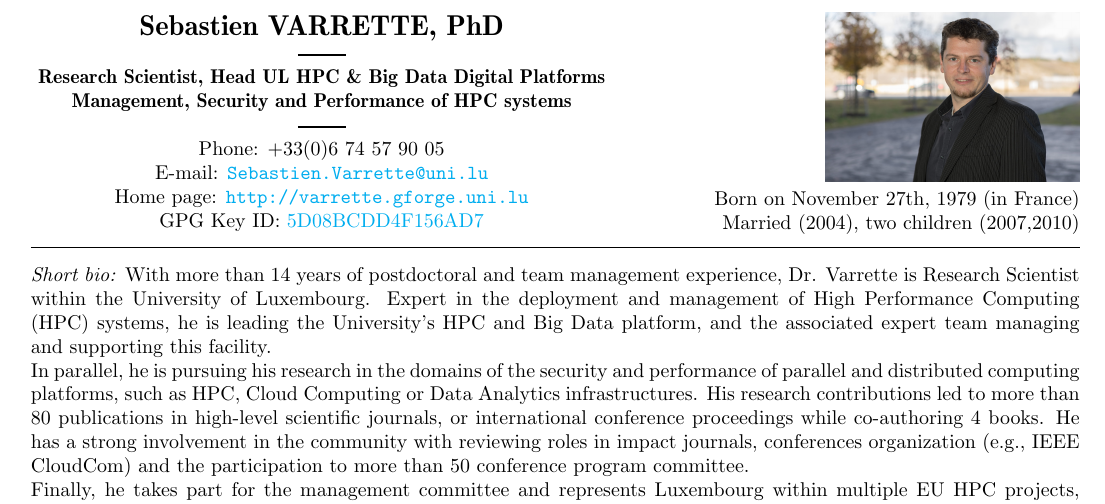
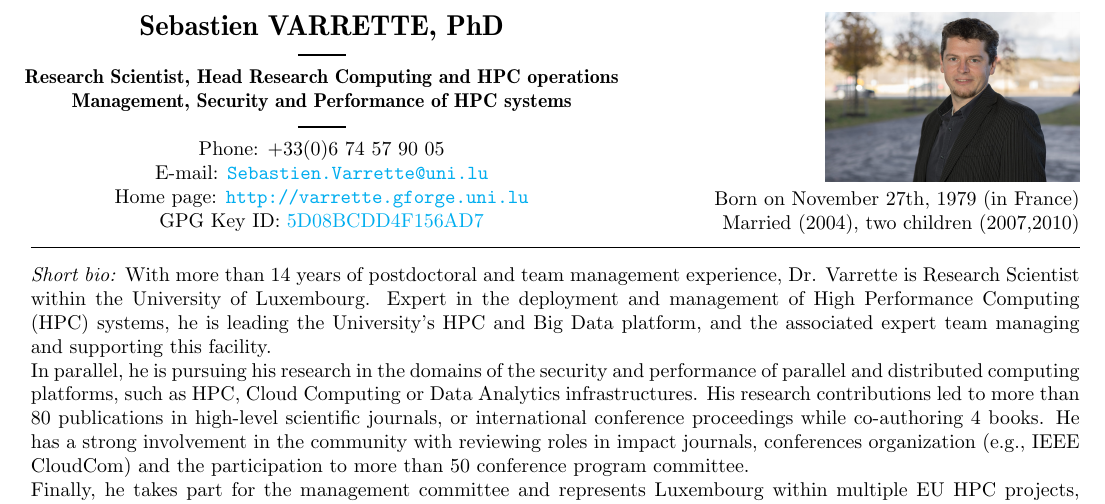
Before and after one commit to Falkor/cv, a LaTeX CV (cv-varrette-en.tex): part of page 1 of 2, cut so that both start at the same text. Compiled offline with pdfLaTeX; a LaTeX package or settings file that is missing is left out.

Commit message:
up
Signed-off-by: Sebastien Varrette <Sebastien.Varrette@uni.lu>

```diff
--- a/cv-varrette-en.tex
+++ b/cv-varrette-en.tex
@@ -28,7 +28,7 @@
   \begin{adresse}
     {\Large\textbf{Sebastien VARRETTE, PhD}}\\
     \ligne\\
-    \textbf{Research Scientist, Head UL HPC \& Big Data Digital Platforms}\\
+    \textbf{Research Scientist, Head Research Computing and HPC operations}\\
     \textbf{Management, Security and Performance of HPC systems}\\
     %\textbf{15 years of experience in Linux HPC systems}\\
     \ligne\\
```
